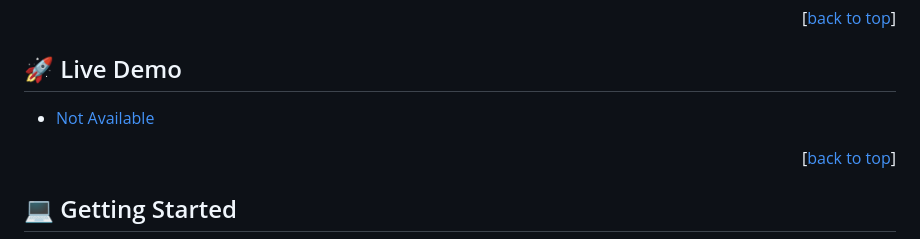
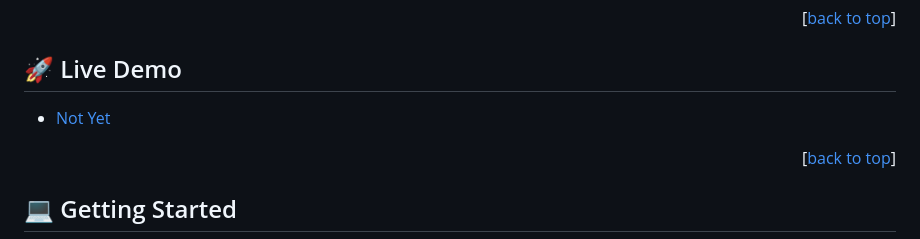
Before and after one commit to krisbobo/blog-app, a Markdown page: README.md, the part around the change. Rendered like a GitHub page.

```diff
--- a/README.md
+++ b/README.md
@@ -71,7 +71,7 @@
 
 ## 🚀 Live Demo <a name="live-demo"></a>
 
-- [Not Available]()
+- [Not Yet]()
 
 <p align="right">[<a href="#readme-top">back to top</a>]</p>
 
```
